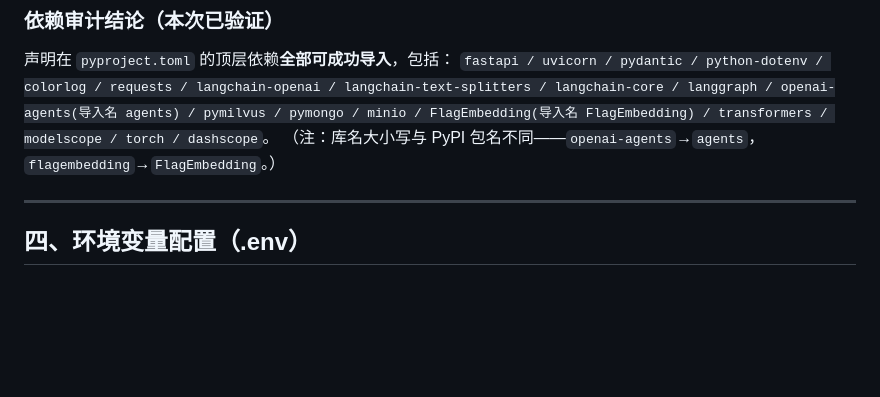
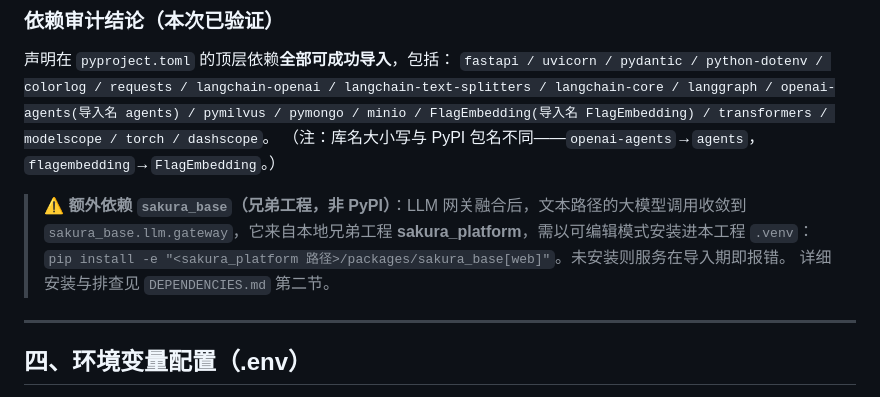
Before and after one commit to yiwengao702-blip/pengzhi-zhiku, a Markdown page: SETUP.md, the part around the change. Rendered like a GitHub page; blank space fills up the shorter version.

```diff
--- a/SETUP.md
+++ b/SETUP.md
@@ -86,6 +86,11 @@ langchain-openai / langchain-text-splitters / langchain-core / langgraph /
 openai-agents(导入名 agents) / pymilvus / pymongo / minio /
 FlagEmbedding(导入名 FlagEmbedding) / transformers / modelscope / torch / dashscope`。
 （注：库名大小写与 PyPI 包名不同——`openai-agents`→`agents`，`flagembedding`→`FlagEmbedding`。）
+
+> ⚠️ **额外依赖 `sakura_base`（兄弟工程，非 PyPI）**：LLM 网关融合后，文本路径的大模型调用收敛到
+> `sakura_base.llm.gateway`，它来自本地兄弟工程 **sakura_platform**，需以可编辑模式安装进本工程 `.venv`：
+> `pip install -e "<sakura_platform 路径>/packages/sakura_base[web]"`。未安装则服务在导入期即报错。
+> 详细安装与排查见 `DEPENDENCIES.md` 第二节。
 
 ---
 
```
Also changed, not shown: DEPENDENCIES.md (+11 -1 lines).
